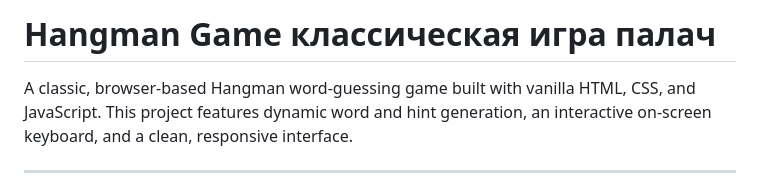
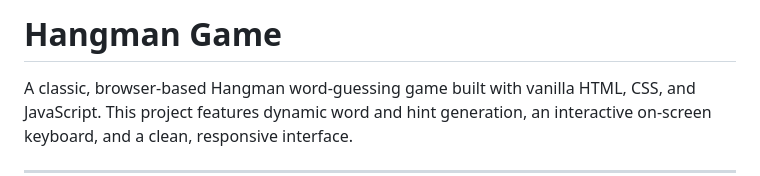
Before and after one commit to himanravi/HANGMAN-GAME, a Markdown page: README.md, the part around the change. Drawn GitHub-style.

```diff
--- a/README.md
+++ b/README.md
@@ -1,4 +1,4 @@
-# Hangman Game  классическая игра палач
+# Hangman Game
 
 A classic, browser-based Hangman word-guessing game built with vanilla HTML, CSS, and JavaScript. This project features dynamic word and hint generation, an interactive on-screen keyboard, and a clean, responsive interface.
 
```
